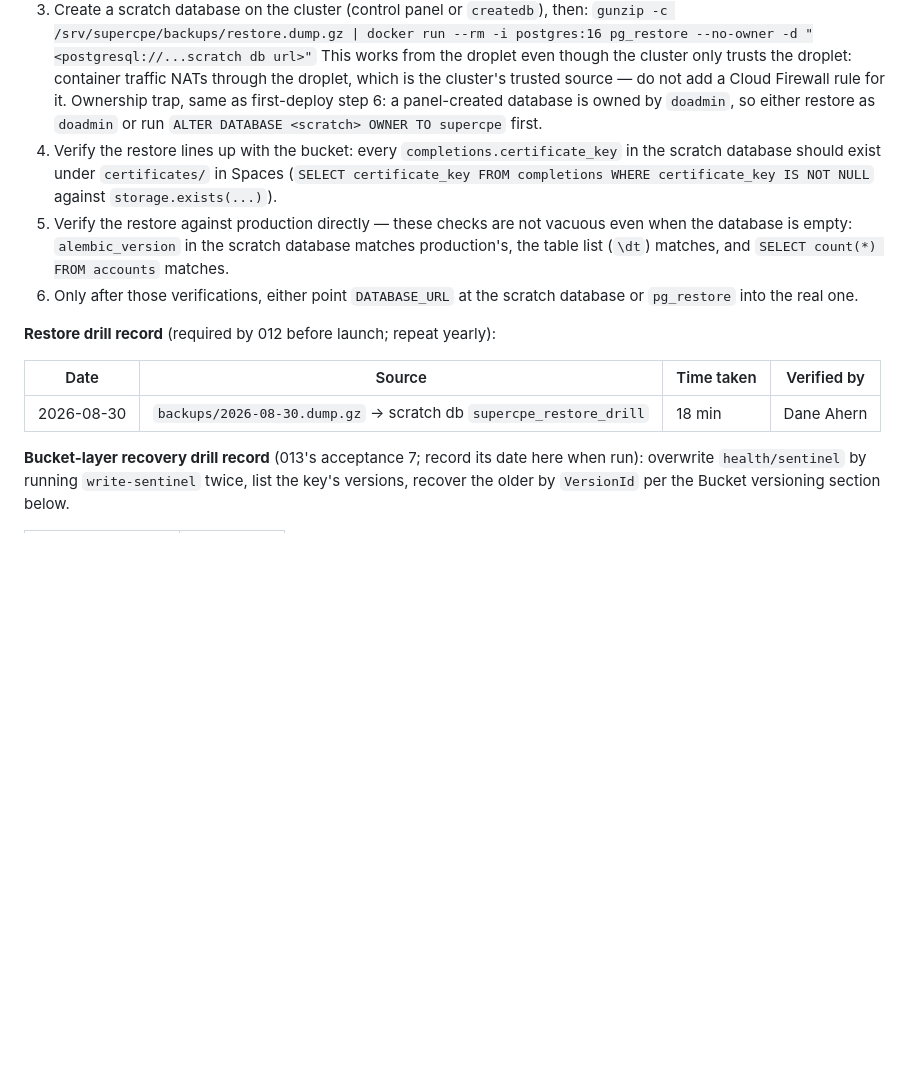
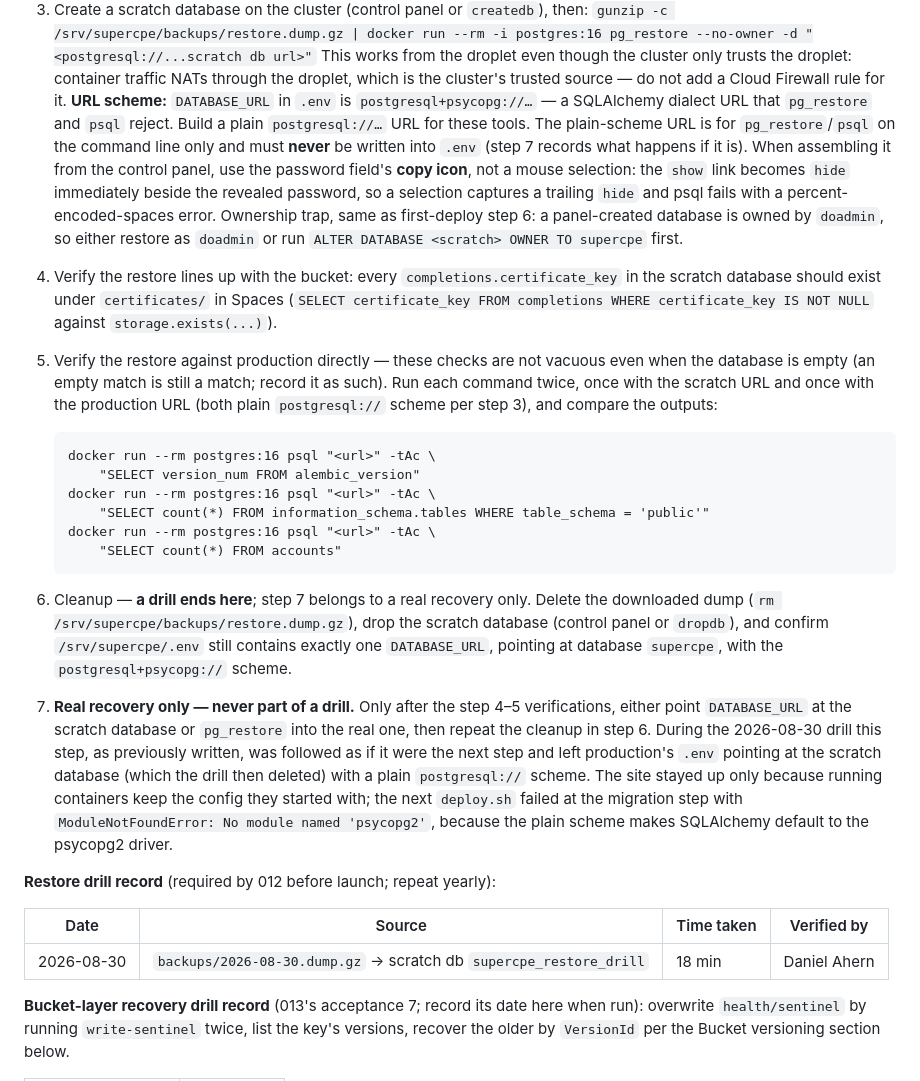
Before and after one commit to djahern-max/supercpe, a Markdown page: docs/OPERATIONS.md, the part around the change. GitHub-like rendering; blank space fills up the shorter version.

Commit message:
Restore-procedure fixes from the 2026-08-30 restore drill
Five corrections to the dump-path Restore procedure in
docs/OPERATIONS.md, surfaced by the first restore drill (same category
as the four runbook fixes in 013 task 6):

- Step 3 now states the URL scheme split: .env's postgresql+psycopg is
  a SQLAlchemy dialect URL that pg_restore/psql reject; build a plain
  postgresql:// URL for those tools only, never write it into .env.
- Step 3 warns that the control panel's password "show" link becomes
  "hide" beside the revealed password, so mouse selection captures a
  trailing "hide"; use the copy icon.
- Step 5 gains the three concrete psql -tAc verification pairs
  (alembic_version, public table count, accounts count) run against
  scratch and production.
- New step 6: cleanup — delete restore.dump.gz, drop the scratch
  database, confirm .env still has exactly one DATABASE_URL pointing at
  supercpe with the +psycopg scheme. A drill ends here.
- Old step 6 is now step 7, marked real-recovery-only, with the
  2026-08-30 incident recorded: following it during the drill left
  production's .env pointing at the deleted scratch database and broke
  the next deploy.sh at the migration step (psycopg2 ModuleNotFoundError
  from the plain scheme).

Also fixes the drill-record row (missing table pipe, verifier name).

Co-Authored-By: Claude Fable 5 <noreply@anthropic.com>

```diff
--- a/docs/OPERATIONS.md
+++ b/docs/OPERATIONS.md
@@ -191,6 +191,15 @@ never straight over production):
    This works from the droplet even though the cluster only trusts the
    droplet: container traffic NATs through the droplet, which is the
    cluster's trusted source — do not add a Cloud Firewall rule for it.
+   **URL scheme:** `DATABASE_URL` in `.env` is `postgresql+psycopg://…` —
+   a SQLAlchemy dialect URL that `pg_restore` and `psql` reject. Build a
+   plain `postgresql://…` URL for these tools. The plain-scheme URL is
+   for `pg_restore`/`psql` on the command line only and must **never**
+   be written into `.env` (step 7 records what happens if it is).
+   When assembling it from the control panel, use the password field's
+   **copy icon**, not a mouse selection: the `show` link becomes `hide`
+   immediately beside the revealed password, so a selection captures a
+   trailing `hide` and psql fails with a percent-encoded-spaces error.
    Ownership trap, same as first-deploy step 6: a panel-created database
    is owned by `doadmin`, so either restore as `doadmin` or run
    `ALTER DATABASE <scratch> OWNER TO supercpe` first.
@@ -200,17 +209,42 @@ never straight over production):
    (`SELECT certificate_key FROM completions WHERE certificate_key IS NOT NULL`
    against `storage.exists(...)`).
 5. Verify the restore against production directly — these checks are not
-   vacuous even when the database is empty: `alembic_version` in the
-   scratch database matches production's, the table list (`\dt`) matches,
-   and `SELECT count(*) FROM accounts` matches.
-6. Only after those verifications, either point `DATABASE_URL` at the
-   scratch database or `pg_restore` into the real one.
+   vacuous even when the database is empty (an empty match is still a
+   match; record it as such). Run each command twice, once with the
+   scratch URL and once with the production URL (both plain
+   `postgresql://` scheme per step 3), and compare the outputs:
+
+       docker run --rm postgres:16 psql "<url>" -tAc \
+           "SELECT version_num FROM alembic_version"
+       docker run --rm postgres:16 psql "<url>" -tAc \
+           "SELECT count(*) FROM information_schema.tables WHERE table_schema = 'public'"
+       docker run --rm postgres:16 psql "<url>" -tAc \
+           "SELECT count(*) FROM accounts"
+
+6. Cleanup — **a drill ends here**; step 7 belongs to a real recovery
+   only. Delete the downloaded dump
+   (`rm /srv/supercpe/backups/restore.dump.gz`), drop the scratch
+   database (control panel or `dropdb`), and confirm
+   `/srv/supercpe/.env` still contains exactly one `DATABASE_URL`,
+   pointing at database `supercpe`, with the `postgresql+psycopg://`
+   scheme.
+7. **Real recovery only — never part of a drill.** Only after the step
+   4–5 verifications, either point `DATABASE_URL` at the scratch
+   database or `pg_restore` into the real one, then repeat the cleanup
+   in step 6. During the 2026-08-30 drill this step, as previously
+   written, was followed as if it were the next step and left
+   production's `.env` pointing at the scratch database (which the drill
+   then deleted) with a plain `postgresql://` scheme. The site stayed up
+   only because running containers keep the config they started with;
+   the next `deploy.sh` failed at the migration step with
+   `ModuleNotFoundError: No module named 'psycopg2'`, because the plain
+   scheme makes SQLAlchemy default to the psycopg2 driver.
 
 **Restore drill record** (required by 012 before launch; repeat yearly):
 
 | Date | Source | Time taken | Verified by |
 |------|--------|-----------|-------------|
-| 2026-08-30 | `backups/2026-08-30.dump.gz` → scratch db `supercpe_restore_drill` | 18 min | Dane Ahern
+| 2026-08-30 | `backups/2026-08-30.dump.gz` → scratch db `supercpe_restore_drill` | 18 min | Daniel Ahern |
 
 **Bucket-layer recovery drill record** (013's acceptance 7; record its
 date here when run): overwrite `health/sentinel` by running
```
